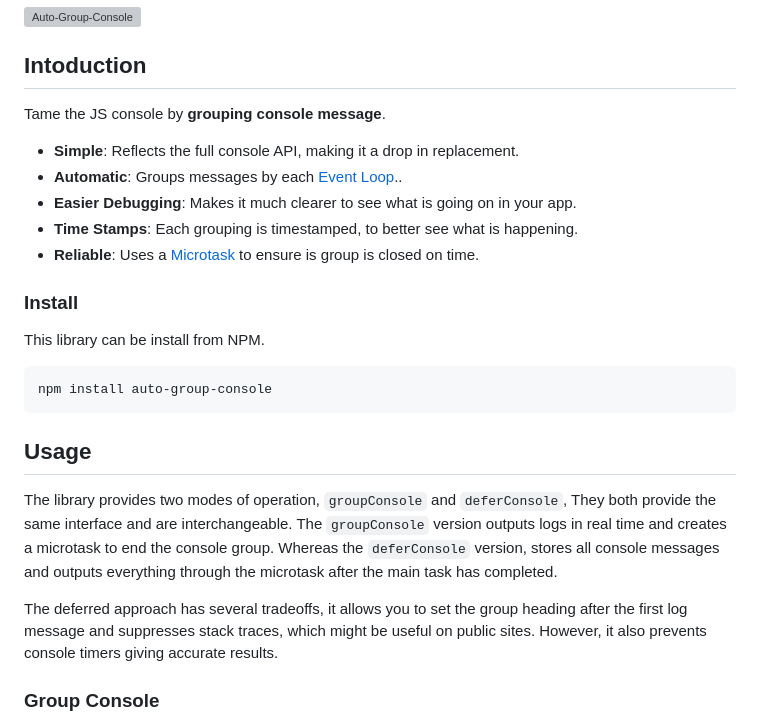
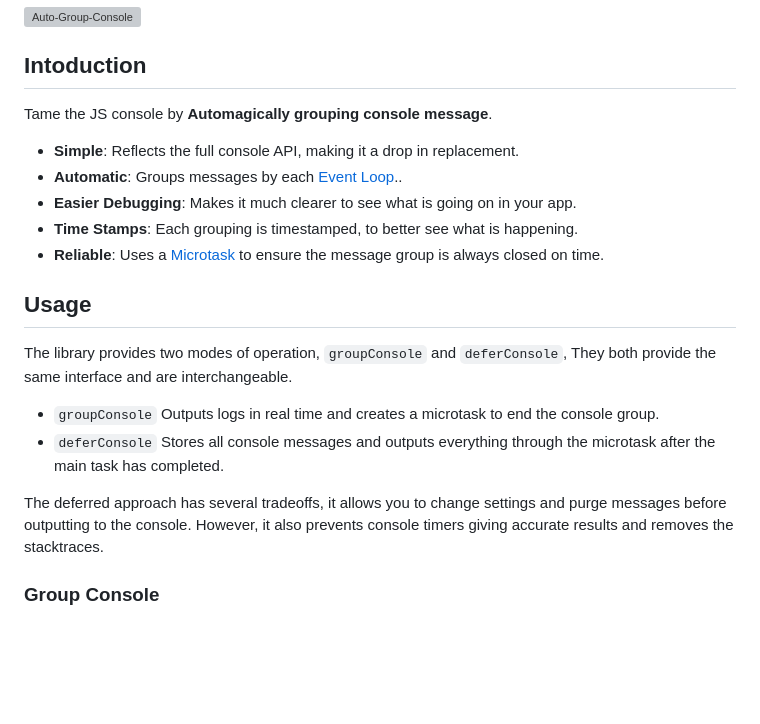
Before and after one commit to davidjbradshaw/auto-console-group, a Markdown page: README.md, the part around the change. Rendered like a GitHub page; blank space fills up the shorter version; grey boxes are pictures that could not be loaded.

Commit message:
Tidy readme

````diff
--- a/README.md
+++ b/README.md
@@ -2,27 +2,26 @@
 
 ## Intoduction
 
-Tame the JS console by **grouping console message**.
+Tame the JS console by **Automagically grouping console message**.
 
  * **Simple**: Reflects the full console API, making it a drop in replacement.
  * **Automatic**: Groups messages by each [Event Loop](https://developer.mozilla.org/en-US/docs/Web/JavaScript/Event_loop)..
  * **Easier Debugging**: Makes it much clearer to see what is going on in your app.
  * **Time Stamps**: Each grouping is timestamped, to better see what is happening.
- * **Reliable**: Uses a [Microtask](https://developer.mozilla.org/en-US/docs/Web/API/HTML_DOM_API/Microtask_guide/In_depth) to ensure is group is closed on time.
+ * **Reliable**: Uses a [Microtask](https://developer.mozilla.org/en-US/docs/Web/API/HTML_DOM_API/Microtask_guide/In_depth) to ensure the message group is always closed on time.
 
-### Install
 
-This library can be install from NPM.
 
-```sh
-npm install auto-group-console
-```
+
 
 ## Usage
 
-The library provides two modes of operation, `groupConsole` and `deferConsole`, They both provide the same interface and are interchangeable. The `groupConsole` version outputs logs in real time and creates a microtask to end the console group. Whereas the `deferConsole` version, stores all console messages and outputs everything through the microtask after the main task has completed.
+The library provides two modes of operation, `groupConsole` and `deferConsole`, They both provide the same interface and are interchangeable.
 
-The deferred approach has several tradeoffs, it allows you to set the group heading after the first log message and suppresses stack traces, which might be useful on public sites. However, it also prevents console timers giving accurate results.
+ * `groupConsole` Outputs logs in real time and creates a microtask to end the console group.
+ * `deferConsole` Stores all console messages and outputs everything through the microtask after the main task has completed.
+
+The deferred approach has several tradeoffs, it allows you to change settings and purge messages before outputting to the console. However, it also prevents console timers giving accurate results and removes the stacktraces.
 
 ### Group Console
 
````
